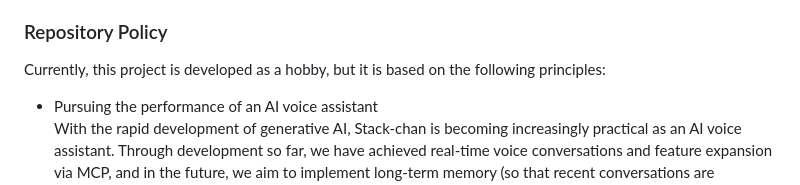
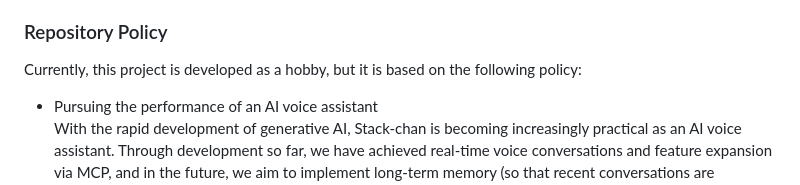
Before and after one commit to ronron-gh/AI_StackChan_Ex, a Markdown page: README_en.md, the part around the change. GitHub-like rendering.

```diff
--- a/README_en.md
+++ b/README_en.md
@@ -119,7 +119,7 @@ Additionally, if you would like to support us as a Sponsor, it would be greatly
 We would also appreciate it if you could understand the repository policy described below.
 
 ### Repository Policy
-Currently, this project is developed as a hobby, but it is based on the following principles:
+Currently, this project is developed as a hobby, but it is based on the following policy:
 
 - Pursuing the performance of an AI voice assistant
   With the rapid development of generative AI, Stack-chan is becoming increasingly practical as an AI voice assistant. Through development so far, we have achieved real-time voice conversations and feature expansion via MCP, and in the future, we aim to implement long-term memory (so that recent conversations are remembered even after a power cycle).
```
Also changed, not shown: README.md (+4 -4 lines).
